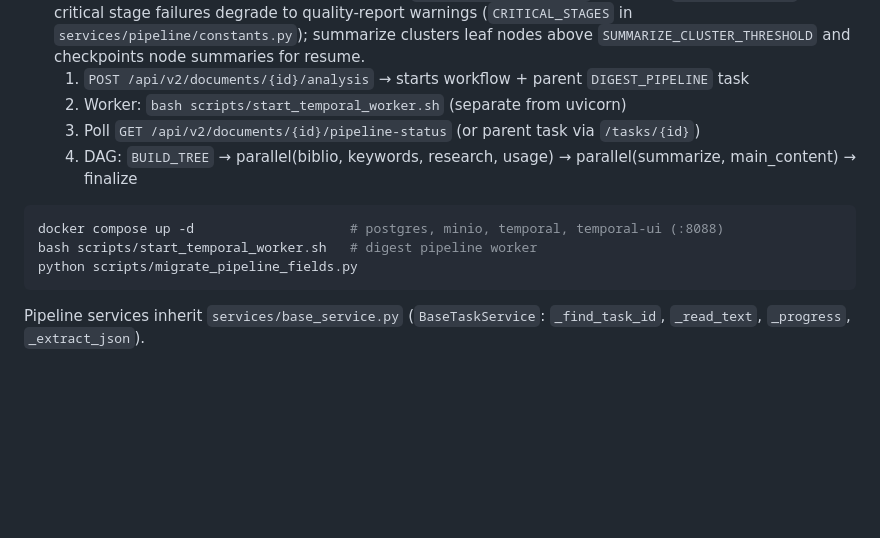
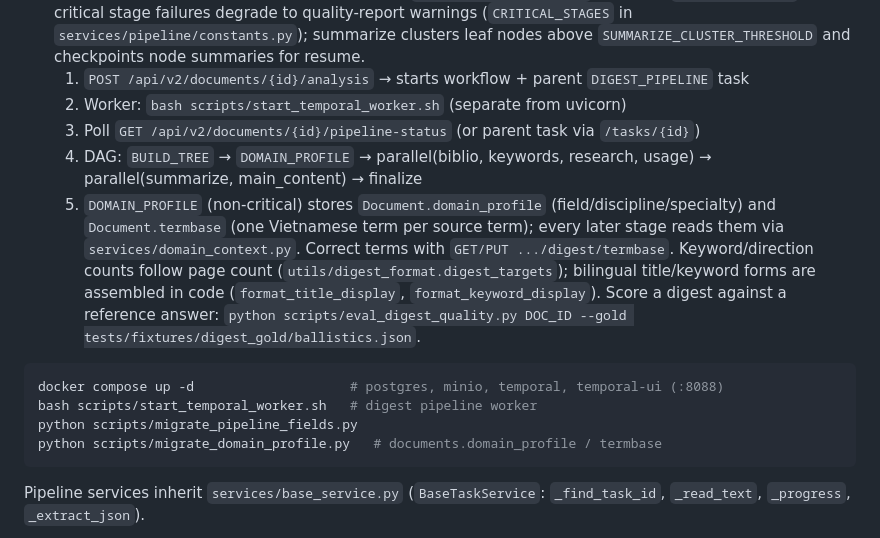
Before and after one commit to DuyTa506/docuflow, a Markdown page: CLAUDE.md, the part around the change. Drawn GitHub-style; blank space fills up the shorter version.

Commit message:
Document the DOMAIN_PROFILE stage and its migration in CLAUDE.md
Co-Authored-By: Claude Sonnet 5.5 <noreply@anthropic.com>
Claude-Session: https://claude.ai/code/session_013NaqwS7zVDsr8txZkfMZdU

````diff
--- a/CLAUDE.md
+++ b/CLAUDE.md
@@ -28,12 +28,14 @@ black . && isort .
   1. `POST /api/v2/documents/{id}/analysis` → starts workflow + parent `DIGEST_PIPELINE` task
   2. Worker: `bash scripts/start_temporal_worker.sh` (separate from uvicorn)
   3. Poll `GET /api/v2/documents/{id}/pipeline-status` (or parent task via `/tasks/{id}`)
-  4. DAG: `BUILD_TREE` → parallel(biblio, keywords, research, usage) → parallel(summarize, main_content) → finalize
+  4. DAG: `BUILD_TREE` → `DOMAIN_PROFILE` → parallel(biblio, keywords, research, usage) → parallel(summarize, main_content) → finalize
+  5. `DOMAIN_PROFILE` (non-critical) stores `Document.domain_profile` (field/discipline/specialty) and `Document.termbase` (one Vietnamese term per source term); every later stage reads them via `services/domain_context.py`. Correct terms with `GET/PUT .../digest/termbase`. Keyword/direction counts follow page count (`utils/digest_format.digest_targets`); bilingual title/keyword forms are assembled in code (`format_title_display`, `format_keyword_display`). Score a digest against a reference answer: `python scripts/eval_digest_quality.py DOC_ID --gold tests/fixtures/digest_gold/ballistics.json`.
 
 ```bash
 docker compose up -d                    # postgres, minio, temporal, temporal-ui (:8088)
 bash scripts/start_temporal_worker.sh   # digest pipeline worker
 python scripts/migrate_pipeline_fields.py
+python scripts/migrate_domain_profile.py   # documents.domain_profile / termbase
 ```
 
 Pipeline services inherit `services/base_service.py` (`BaseTaskService`: `_find_task_id`, `_read_text`, `_progress`, `_extract_json`).
````
